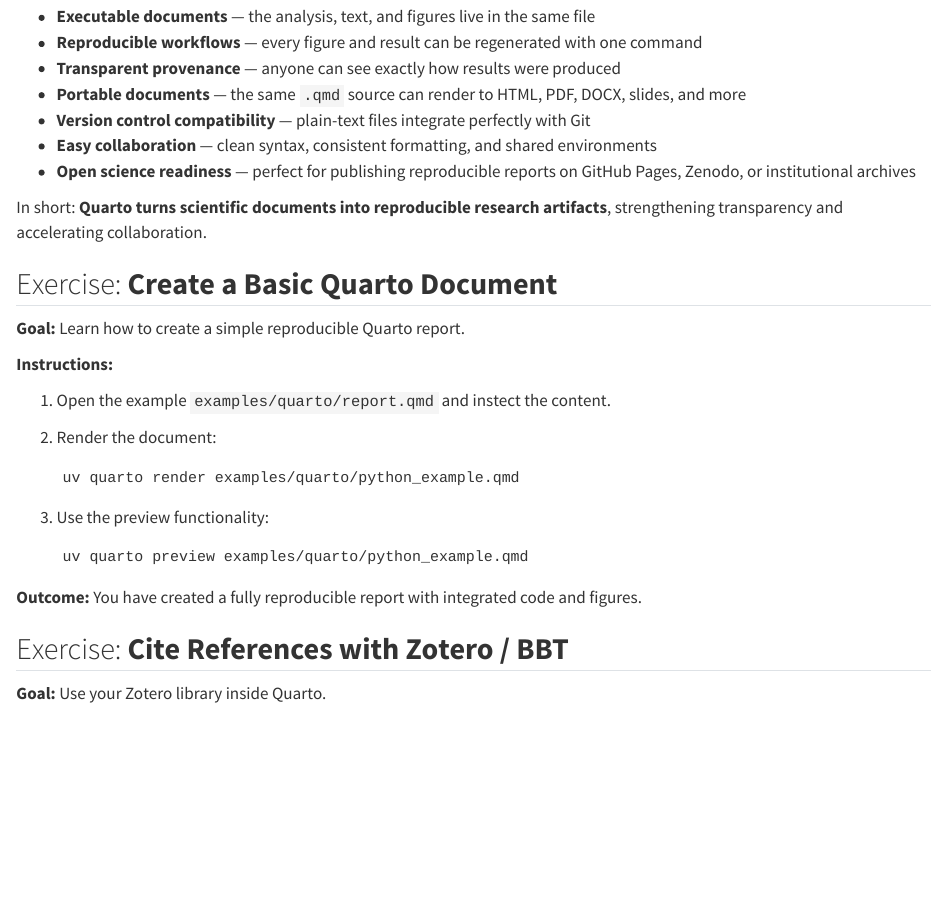
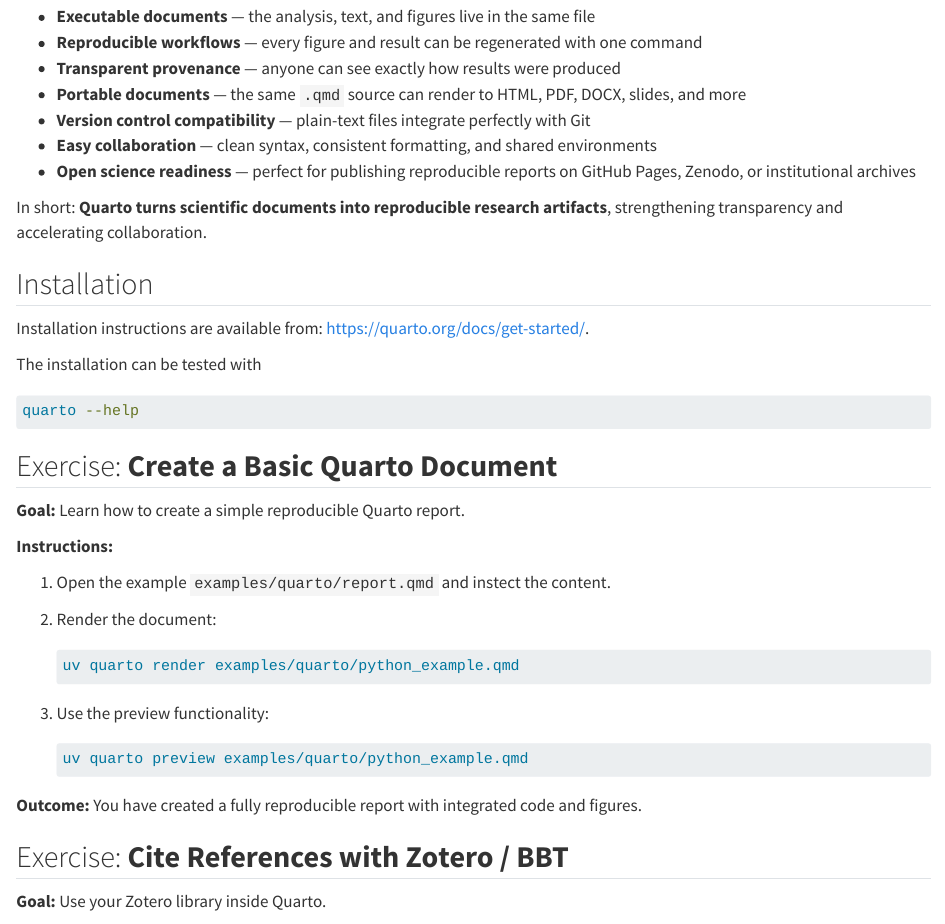
Before and after one commit to matthiaskoenig/open-science-workshop, a Quarto document (docs/05_quarto.qmd): the page in a window 1100 px wide, from 750 px down. Rendered offline with R 4.5, knitr and Pandoc in place of Quarto, with nearby package versions.

Commit message:
fixing links

````diff
--- a/docs/05_quarto.qmd
+++ b/docs/05_quarto.qmd
@@ -50,6 +50,13 @@
 
 In short: **Quarto turns scientific documents into reproducible research artifacts**, strengthening transparency and accelerating collaboration.
 
+## Installation
+Installation instructions are available from: [https://quarto.org/docs/get-started/](https://quarto.org/docs/get-started/).
+
+The installation can be tested with
+```bash
+quarto --help
+```
 
 ## Exercise: **Create a Basic Quarto Document**
 
````
Also changed, not shown: index.qmd (+2 -0 lines), docs/05_quarto.qmd (4 more changed lines).
